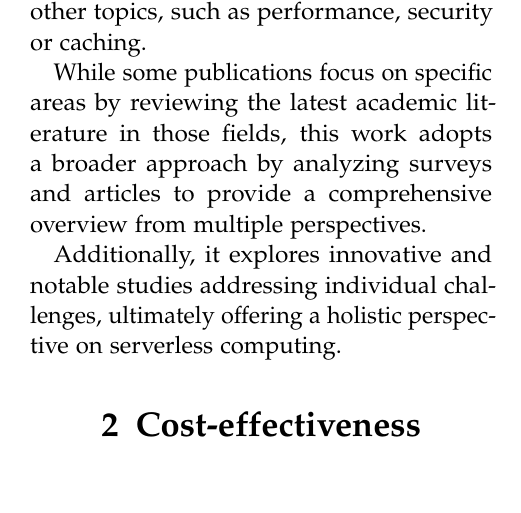
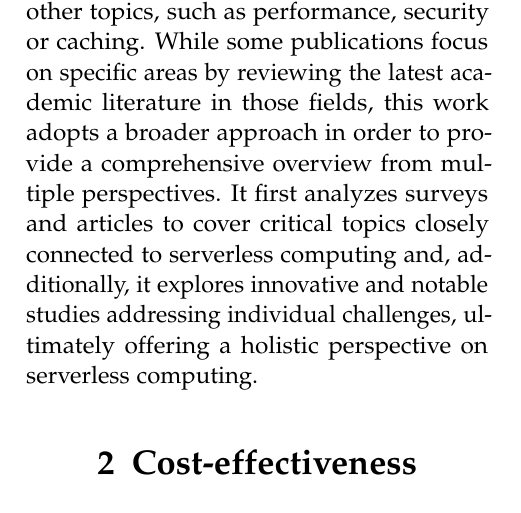
Before and after one commit to nicolo-mn/distributed-systems-project, a LaTeX document (main.tex): part of one column of page 2 of 10, cut so that both start at the same text. Compiled offline with pdfLaTeX.

Commit message:
Reword "Methodology" subsection

```diff
--- a/main.tex
+++ b/main.tex
@@ -98,30 +98,22 @@ While serverless and FaaS are often used interchangeably, they represent differe
 	\item A \textbf{database} contains the users' functions code and the output of completed executions.
 	\item Functions are executed in \textbf{sandboxed containers}. After the execution, the output is saved to the database. Logfiles are produced and sent to the provider, to then be used to optimize further executions of the function \cite{shafiei_serverless_2022}.
 \end{itemize}
-
 Based on the status of the containers, two types of startups are defined:
 
 \begin{itemize}
 	\item \textbf{Warm start}: it is the case where a sandbox from a previous execution that just concluded is reused
 	\item \textbf{Cold start}: it is the case where a new sandbox is started upon the function's execution, or it was previously hibernated by the provider to decrease its energy consumption
 \end{itemize}
-
 A cold start incurs in a higher delay, which is dominated by the setup of the software environment (e.g. libraries loading), and can take up to tens of seconds \cite{jonas_cloud_2019}. Copik et al. \cite{copik_rfaas_2023} measured the execution of an empty C++ function with various providers, resulting in startup delays in the order of tens or hundreds of milliseconds depending on the provider. Moreover, the provider takes cares of the scheduling, allocating computer resources to various customers; therefore, there is always a risk of queuing delays in case of high demand for the service.
-
 \begin{figure*}[!htb]
 	\includegraphics[width=\linewidth]{serverlessexecution.png}
 	\caption{Example of an asynchronous invocation. Source: \cite{li_serverless_2022}}
 	\label{fig:serverlessexecution}
 \end{figure*}
-
 An example of an asynchronous invocation in serverless computing is depicted in Figure \ref{fig:serverlessexecution}.
 
 \subsection{Methodology}
-Serverless computing is a broad and complex topic that is closely linked to various other topics, such as performance, security or caching.
-
-While some publications focus on specific areas by reviewing the latest academic literature in those fields, this work adopts a broader approach by analyzing surveys and articles to provide a comprehensive overview from multiple perspectives.
-
-Additionally, it explores innovative and notable studies addressing individual challenges, ultimately offering a holistic perspective on serverless computing.
+Serverless computing is a broad and complex topic that is closely linked to various other topics, such as performance, security or caching. While some publications focus on specific areas by reviewing the latest academic literature in those fields, this work adopts a broader approach in order to provide a comprehensive overview from multiple perspectives. It first analyzes surveys and articles to cover critical topics closely connected to serverless computing and, additionally, it explores innovative and notable studies addressing individual challenges, ultimately offering a holistic perspective on serverless computing.
 
 \section{Cost-effectiveness}
 \label{sec:costeffectiveness}
```
